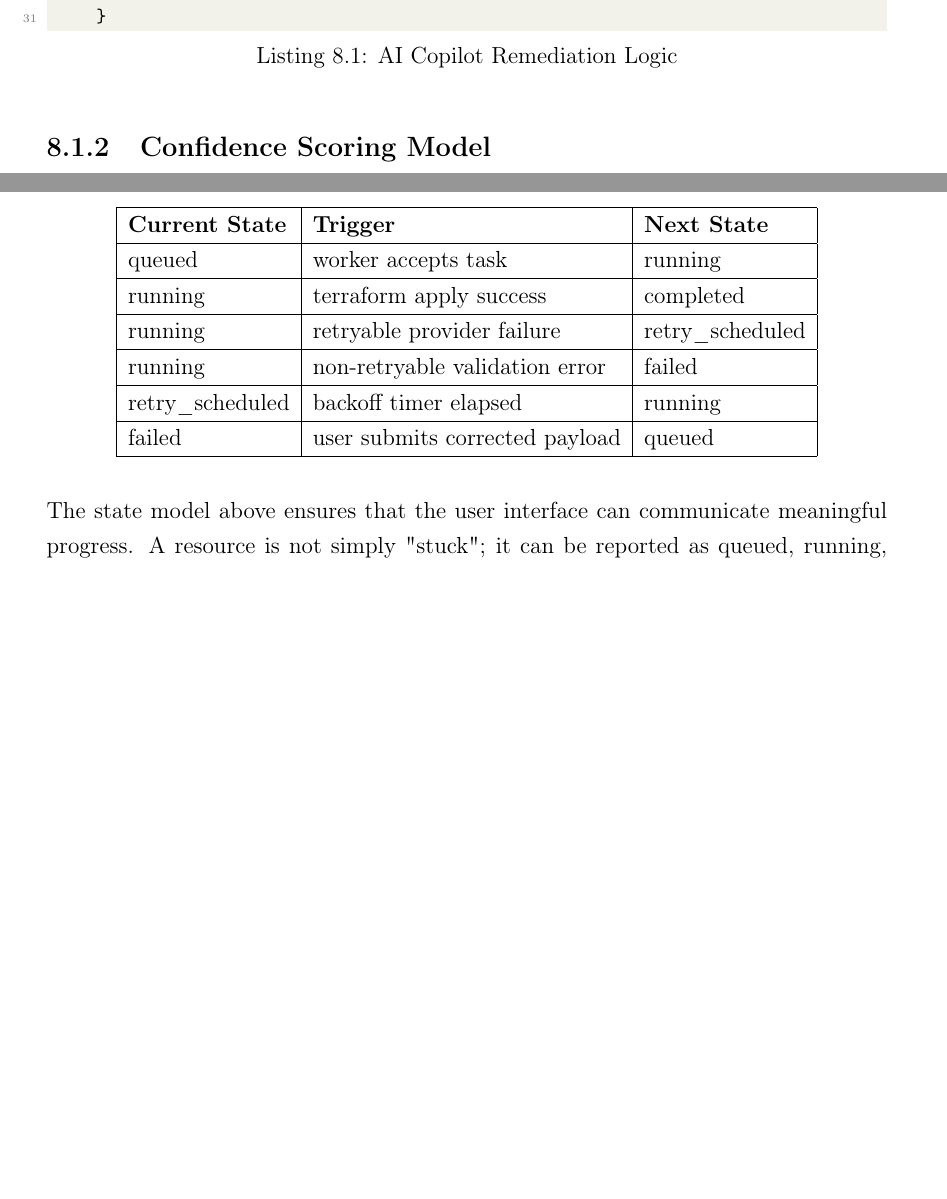
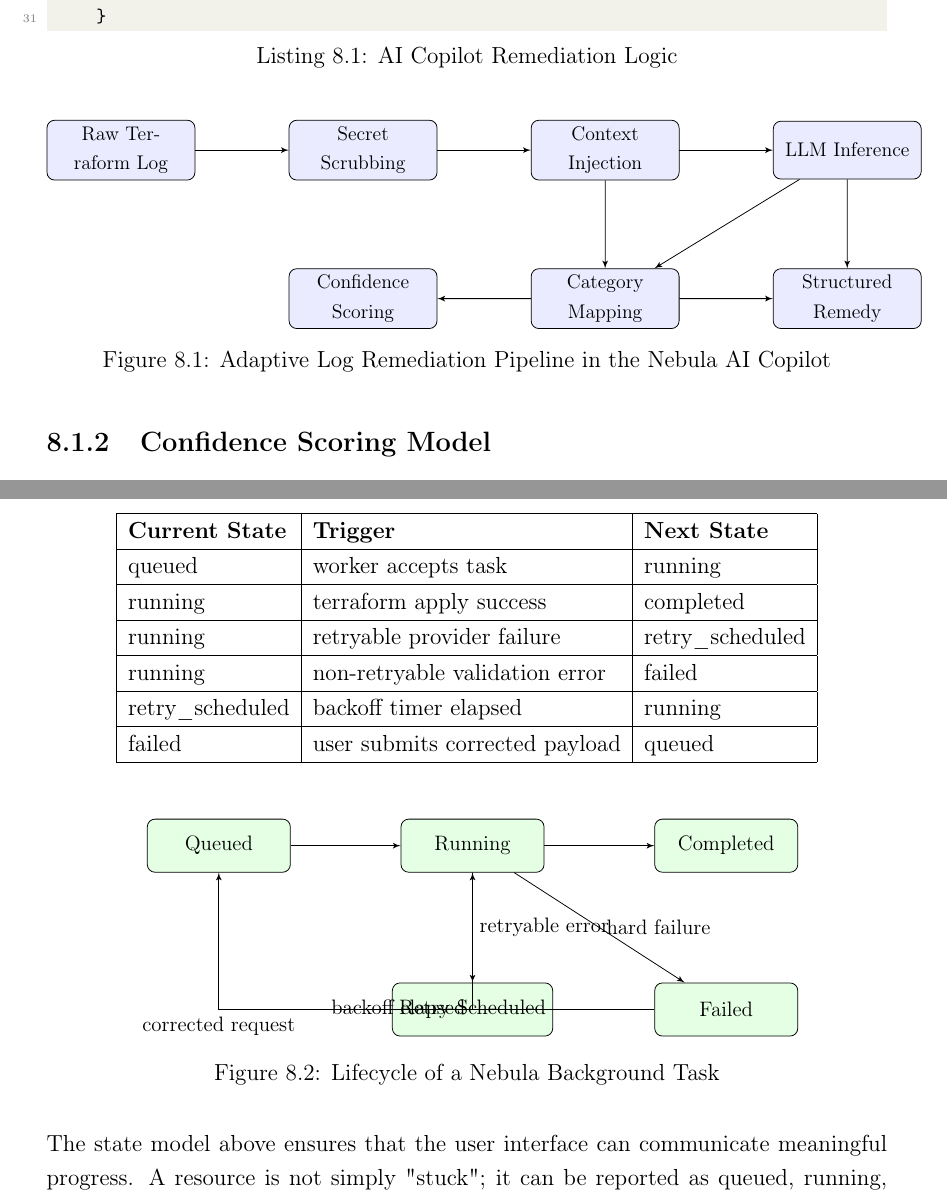
Before and after one commit to PriyanshuKSharma/multi-cloud, a LaTeX thesis (blackbook/main.tex, which reads blackbook/chapter8.tex): two parts of pages 42 and 44 of 111, joined at a grey line, cut so that both start at the same text, the shorter picture padded with empty space. Compiled offline with pdfLaTeX.

Commit message:
Add blackbook chapter 8 workflow diagrams

```diff
--- a/blackbook/chapter8.tex
+++ b/blackbook/chapter8.tex
@@ -58,6 +58,33 @@ def execute_remediation_pipeline(task_id: int, raw_log: str) -> dict:
         "auto_fix": category in {"quota", "missing_tag", "retryable_lock"},
     }
 \end{lstlisting}
+
+\begin{figure}[H]
+\centering
+\begin{tikzpicture}[node distance=1.7cm, auto, scale=0.85, every node/.style={scale=0.85}]
+    \tikzstyle{block} = [rectangle, draw, rounded corners, fill=blue!8, text width=7em, text centered, minimum height=3em]
+    \tikzstyle{line} = [draw, -latex']
+
+    \node [block] (raw) {Raw Terraform Log};
+    \node [block, right=of raw] (scrub) {Secret Scrubbing};
+    \node [block, right=of scrub] (context) {Context Injection};
+    \node [block, right=of context] (llm) {LLM Inference};
+    \node [block, below=1.6cm of context] (classify) {Category Mapping};
+    \node [block, left=of classify] (confidence) {Confidence Scoring};
+    \node [block, right=of classify] (remedy) {Structured Remedy};
+
+    \draw [line] (raw) -- (scrub);
+    \draw [line] (scrub) -- (context);
+    \draw [line] (context) -- (llm);
+    \draw [line] (llm) -- (remedy);
+    \draw [line] (context) -- (classify);
+    \draw [line] (llm) -- (classify);
+    \draw [line] (classify) -- (confidence);
+    \draw [line] (classify) -- (remedy);
+\end{tikzpicture}
+\caption{Adaptive Log Remediation Pipeline in the Nebula AI Copilot}
+\label{fig:alr_pipeline}
+\end{figure}
 
 \subsection{Confidence Scoring Model}
 The confidence score should not be a vague heuristic. Nebula models the final confidence value as a weighted combination of three signals:
@@ -145,6 +172,29 @@ failed & user submits corrected payload & queued \\ \hline
 \end{tabular}
 \end{table}
 
+\begin{figure}[H]
+\centering
+\begin{tikzpicture}[node distance=2.0cm, auto, scale=0.9, every node/.style={scale=0.9}]
+    \tikzstyle{state} = [rectangle, draw, rounded corners, fill=green!10, text centered, minimum width=7em, minimum height=2.6em]
+    \tikzstyle{line} = [draw, -latex']
+
+    \node [state] (queued) {Queued};
+    \node [state, right=of queued] (running) {Running};
+    \node [state, right=of running] (completed) {Completed};
+    \node [state, below=of running] (retry) {Retry Scheduled};
+    \node [state, below=of completed] (failed) {Failed};
+
+    \draw [line] (queued) -- (running);
+    \draw [line] (running) -- (completed);
+    \draw [line] (running) -- node[right] {retryable error} (retry);
+    \draw [line] (retry.west) -| node[left] {backoff elapsed} (running.south);
+    \draw [line] (running) -- node[right] {hard failure} (failed);
+    \draw [line] (failed.west) -| node[below] {corrected request} (queued.south);
+\end{tikzpicture}
+\caption{Lifecycle of a Nebula Background Task}
+\label{fig:task_lifecycle_diagram}
+\end{figure}
+
 The state model above ensures that the user interface can communicate meaningful progress. A resource is not simply "stuck"; it can be reported as queued, running, retry scheduled, completed, or failed. This matters for operational clarity because infrastructure tasks can span several minutes and users need trustworthy feedback during that period.
 
 \section{Mathematical Model for Credential Security}
```
